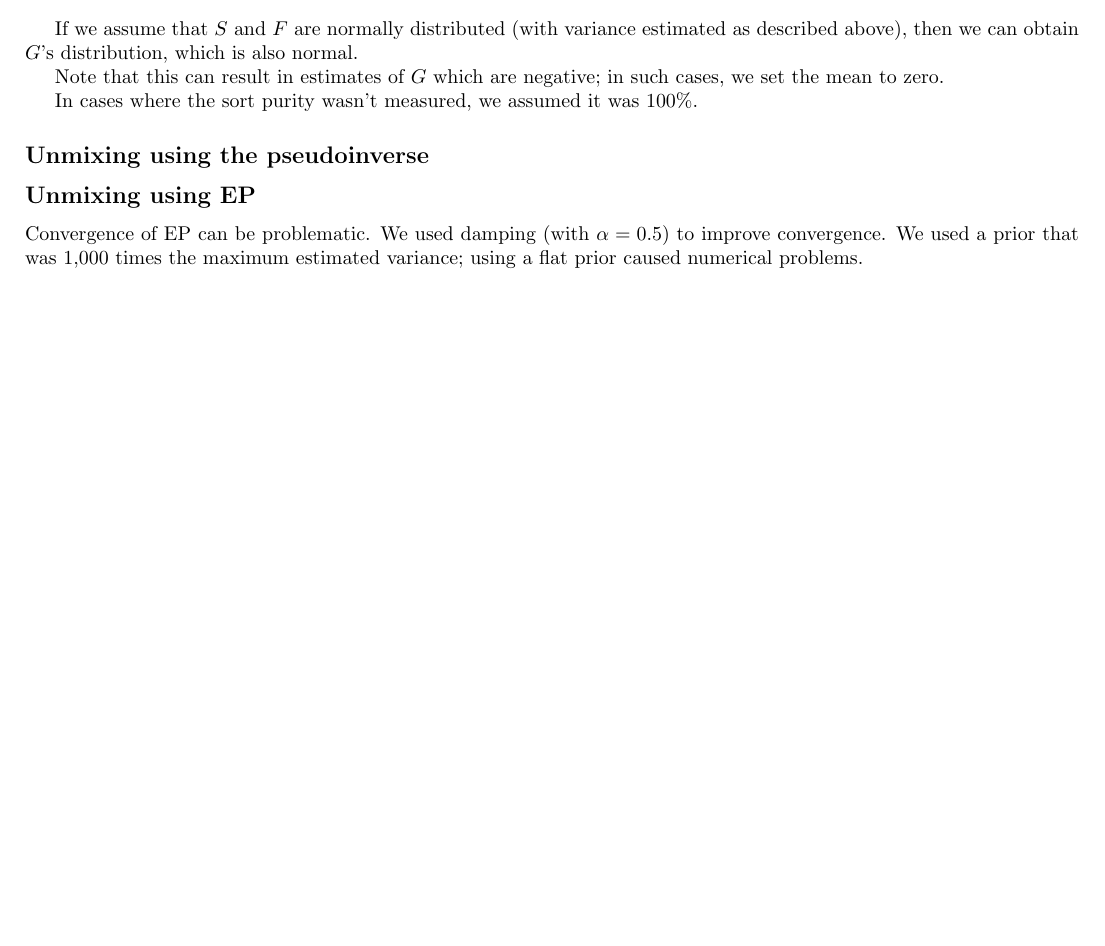
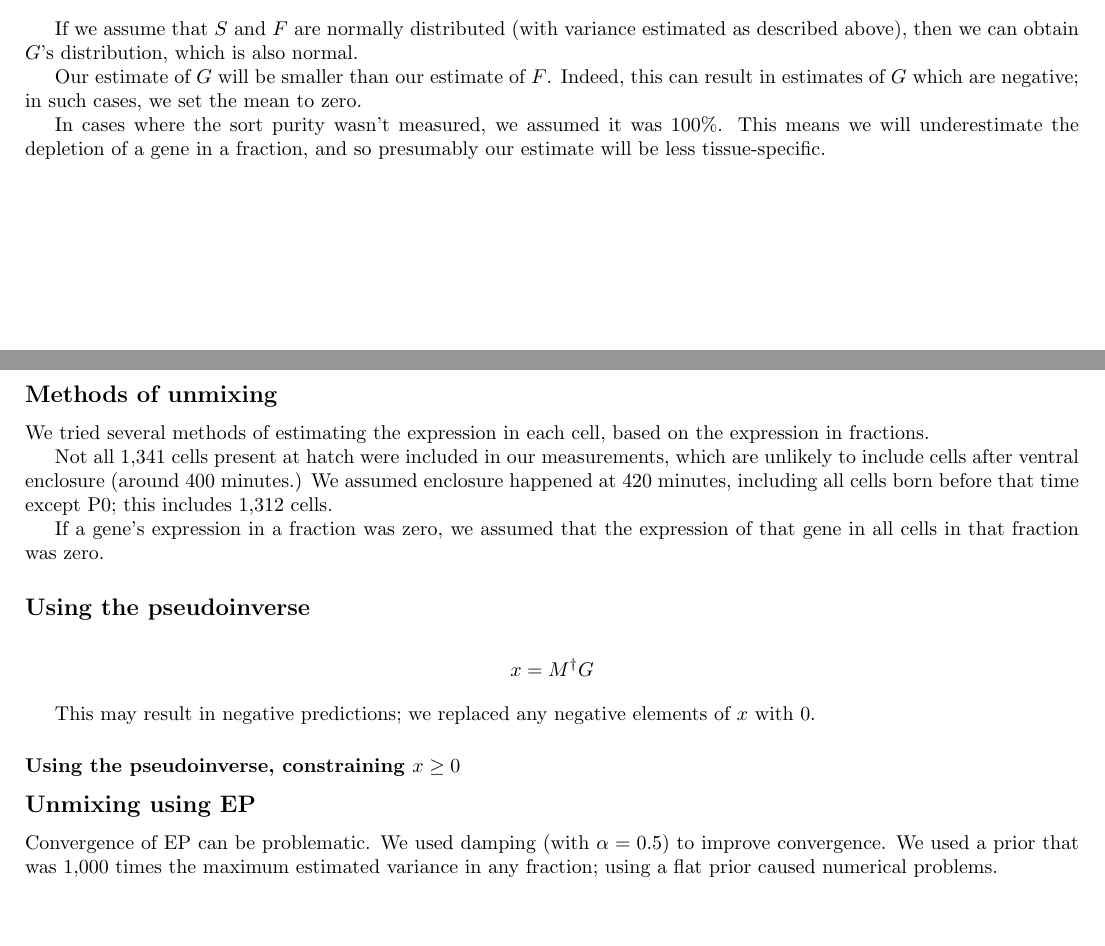
Before and after one commit to joshtburdick/worm, a LaTeX document (tex/unmix/unmixing.tex): part of page 2 of 2 before the commit and two parts of pages 2 and 3 of 3 after it, the two joined at a grey line, cut so that both start at the same text, the shorter picture padded with empty space. Compiled offline with pdfLaTeX.

Commit message:
Added some stuff about time, and caveats about not all cells being included.

```diff
--- a/tex/unmix/unmixing.tex
+++ b/tex/unmix/unmixing.tex
@@ -74,21 +92,52 @@ F = pG + (1-p)S
 If we assume that $S$ and $F$ are normally distributed (with variance estimated as described
 above), then we can obtain $G$'s distribution, which is also normal.
 
-Note that this can result in estimates of $G$ which are negative; in such
+Our estimate of $G$ will be smaller than our estimate of $F$.
+Indeed, this can result in estimates of $G$ which are negative; in such
 cases, we set the mean to zero.
 
 In cases where the sort purity wasn't measured, we assumed it was 100\%.
+This means we will underestimate the depletion of a gene in a fraction,
+and so presumably our estimate will be less tissue-specific.
 
-\subsection*{Unmixing using the pseudoinverse}
+\newpage
 
+\subsection*{Methods of unmixing}
+
+We tried several methods of estimating the expression in each cell, based
+on the expression in fractions.
+
+Not all 1,341 cells present at hatch were included in our measurements,
+which are unlikely to include cells after ventral enclosure (around 400 minutes.)
+We assumed enclosure happened at 420 minutes, including all cells born
+before that time except P0; this includes 1,312 cells.
+
+If a gene's expression in a fraction was zero, we assumed that the expression
+of that gene in all cells in that fraction was zero.
+
+\subsection*{Using the pseudoinverse}
+
+\[
+x = M^\dagger G
+\]
+
+This may result in negative predictions; we replaced any negative elements
+of $x$ with 0.
+
+\subsubsection*{Using the pseudoinverse, constraining $x \ge 0$}
 
 
 
 \subsection*{Unmixing using EP}
 
+
+
+
+
 Convergence of EP can be problematic. We
 used damping (with $\alpha = 0.5$) to improve convergence.
-We used a prior that was 1,000 times the maximum estimated variance; using a flat
+We used a prior that was 1,000 times the maximum estimated variance
+in any fraction; using a flat
 prior caused numerical problems.
 
 
```
Also changed, not shown: tex/unmix/unmixing.tex (22 more changed lines).
